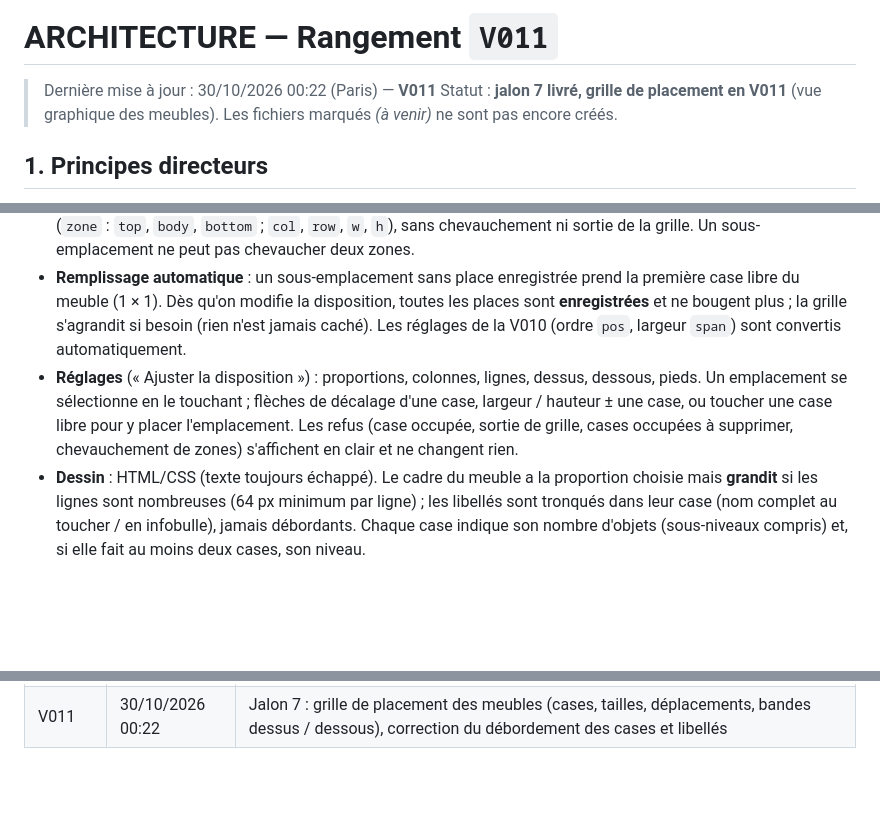
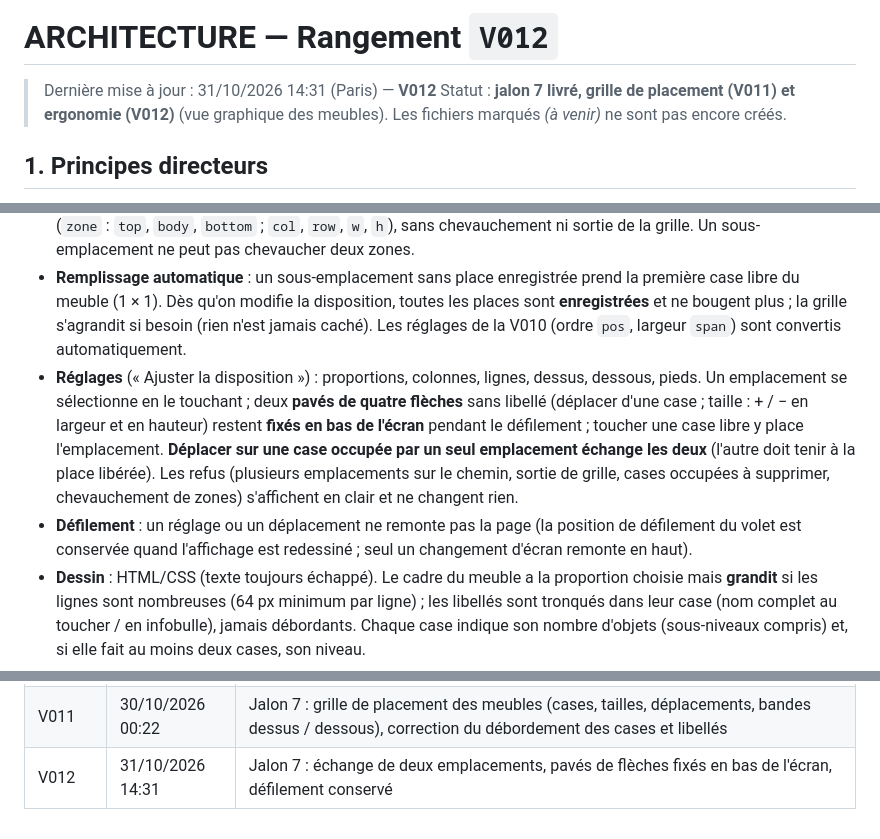
Before and after one commit to Arcturusfr/rangement, a Markdown page: doc/ARCHITECTURE.md, 3 parts joined by grey strips. GitHub-like rendering; blank space fills up the shorter version.

```diff
--- a/doc/ARCHITECTURE.md
+++ b/doc/ARCHITECTURE.md
@@ -1,14 +1,14 @@
 <!--
   ARCHITECTURE.md — Application « Rangement »
-  Version : V011
-  Horodatage : 2026-10-30 00:22 (heure de Paris)
-  Résumé : V011 : grille de placement des meubles (cases, bandes dessus / dessous), API furniture.
+  Version : V012
+  Horodatage : 2026-10-31 14:31 (heure de Paris)
+  Résumé : V012 : échange d'emplacements, pavés de flèches, défilement conservé.
 -->
 
-# ARCHITECTURE — Rangement `V011`
+# ARCHITECTURE — Rangement `V012`
 
-> Dernière mise à jour : 30/10/2026 00:22 (Paris) — **V011**
-> Statut : **jalon 7 livré, grille de placement en V011** (vue graphique des meubles). Les fichiers marqués *(à venir)* ne sont pas encore créés.
+> Dernière mise à jour : 31/10/2026 14:31 (Paris) — **V012**
+> Statut : **jalon 7 livré, grille de placement (V011) et ergonomie (V012)** (vue graphique des meubles). Les fichiers marqués *(à venir)* ne sont pas encore créés.
 
 ## 1. Principes directeurs
 
@@ -269,7 +269,8 @@ Si `localStorage` est indisponible, `storage.js` bascule en mémoire et l'appli
 - **Vue graphique** : uniquement pour les **meubles** (emplacements de premier niveau). Un commutateur « Liste / Vue graphique » apparaît sous l'en-tête du détail ; la liste reste le mode par défaut ; le choix est mémorisé (clé annexe `view`).
 - **Grille** : le meuble a `C` colonnes et `L` lignes (réglables : 1 à 6 colonnes, 1 à 8 lignes), plus une bande de `T` lignes **au-dessus** et une de `B` lignes **en dessous** (0 à 3). Chaque sous-emplacement occupe un rectangle de cases (`zone` : `top`, `body`, `bottom` ; `col`, `row`, `w`, `h`), sans chevauchement ni sortie de la grille. Un sous-emplacement ne peut pas chevaucher deux zones.
 - **Remplissage automatique** : un sous-emplacement sans place enregistrée prend la première case libre du meuble (1 × 1). Dès qu'on modifie la disposition, toutes les places sont **enregistrées** et ne bougent plus ; la grille s'agrandit si besoin (rien n'est jamais caché). Les réglages de la V010 (ordre `pos`, largeur `span`) sont convertis automatiquement.
-- **Réglages** (« Ajuster la disposition ») : proportions, colonnes, lignes, dessus, dessous, pieds. Un emplacement se sélectionne en le touchant ; flèches de décalage d'une case, largeur / hauteur ± une case, ou toucher une case libre pour y placer l'emplacement. Les refus (case occupée, sortie de grille, cases occupées à supprimer, chevauchement de zones) s'affichent en clair et ne changent rien.
+- **Réglages** (« Ajuster la disposition ») : proportions, colonnes, lignes, dessus, dessous, pieds. Un emplacement se sélectionne en le touchant ; deux **pavés de quatre flèches** sans libellé (déplacer d'une case ; taille : + / − en largeur et en hauteur) restent **fixés en bas de l'écran** pendant le défilement ; toucher une case libre y place l'emplacement. **Déplacer sur une case occupée par un seul emplacement échange les deux** (l'autre doit tenir à la place libérée). Les refus (plusieurs emplacements sur le chemin, sortie de grille, cases occupées à supprimer, chevauchement de zones) s'affichent en clair et ne changent rien.
+- **Défilement** : un réglage ou un déplacement ne remonte pas la page (la position de défilement du volet est conservée quand l'affichage est redessiné ; seul un changement d'écran remonte en haut).
 - **Dessin** : HTML/CSS (texte toujours échappé). Le cadre du meuble a la proportion choisie mais **grandit** si les lignes sont nombreuses (64 px minimum par ligne) ; les libellés sont tronqués dans leur case (nom complet au toucher / en infobulle), jamais débordants. Chaque case indique son nombre d'objets (sous-niveaux compris) et, si elle fait au moins deux cases, son niveau.
 - **Niveaux** : une légende rappelle toujours le niveau affiché (« Niveau 2 — Emplacement « Meuble living » : ses sous-emplacements (niveau 3)… »). Une icône (carrés emboîtés + nombre) signale un sous-emplacement qui en contient d'autres ; l'appui dessine ce niveau (même grille, mêmes réglages), avec « Remonter au niveau N » et la liste de ses objets.
 - **Stockage** : dans `geometry` (`ratio`, `feet`, `cols`, `rows`, `top`, `bottom` pour l'emplacement dessiné ; `zone`, `col`, `row`, `w`, `h` pour la place d'un sous-emplacement) ; `schemaVersion` inchangé (1) ; repris par l'export / import.
@@ -326,3 +327,4 @@ Le service worker est une source classique de bugs (ancienne version qui reste e
 | V009 | 25/10/2026 16:10 | Jalon 6 bis : arborescence repliable et rail, en-têtes figés, duplication, bouton Retour, flèches de niveau, Réglages repliables, saisie interdite, pastille de sauvegarde, code couleur, loupe |
 | V010 | 26/10/2026 15:33 | Jalon 7 : vue graphique des meubles (rectangle, pieds, sous-emplacements, détail des niveaux), disposition automatique ajustable, nombre d'objets dans l'arborescence |
 | V011 | 30/10/2026 00:22 | Jalon 7 : grille de placement des meubles (cases, tailles, déplacements, bandes dessus / dessous), correction du débordement des cases et libellés |
+| V012 | 31/10/2026 14:31 | Jalon 7 : échange de deux emplacements, pavés de flèches fixés en bas de l'écran, défilement conservé |
```
Also changed, not shown: doc/ToDo_Utilisateur.md (+13 -11 lines), doc/roadmap-et-avancement.md (+15 -10 lines).
